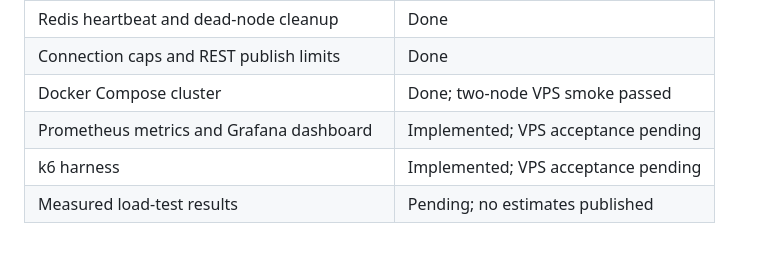
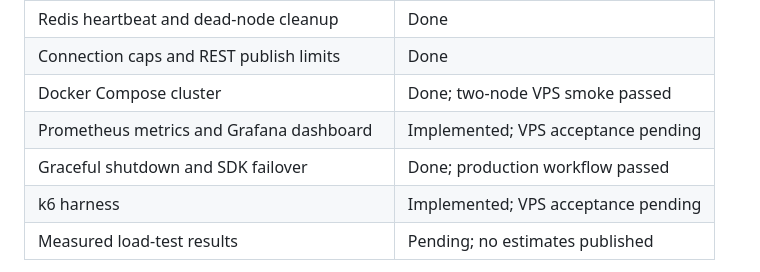
Before and after one commit to ayenisholah/PulseWS, a Markdown page: README.md, the part around the change. GitHub-like rendering; blank space fills up the shorter version.

Commit message:
docs(shutdown): record production failover acceptance

```diff
--- a/README.md
+++ b/README.md
@@ -38,6 +38,7 @@ Implemented:
 | Connection caps and REST publish limits | Done |
 | Docker Compose cluster | Done; two-node VPS smoke passed |
 | Prometheus metrics and Grafana dashboard | Implemented; VPS acceptance pending |
+| Graceful shutdown and SDK failover | Done; production workflow passed |
 | k6 harness | Implemented; VPS acceptance pending |
 | Measured load-test results | Pending; no estimates published |
 
```
Also changed, not shown: CHANGELOG.md (+3 -0 lines).
